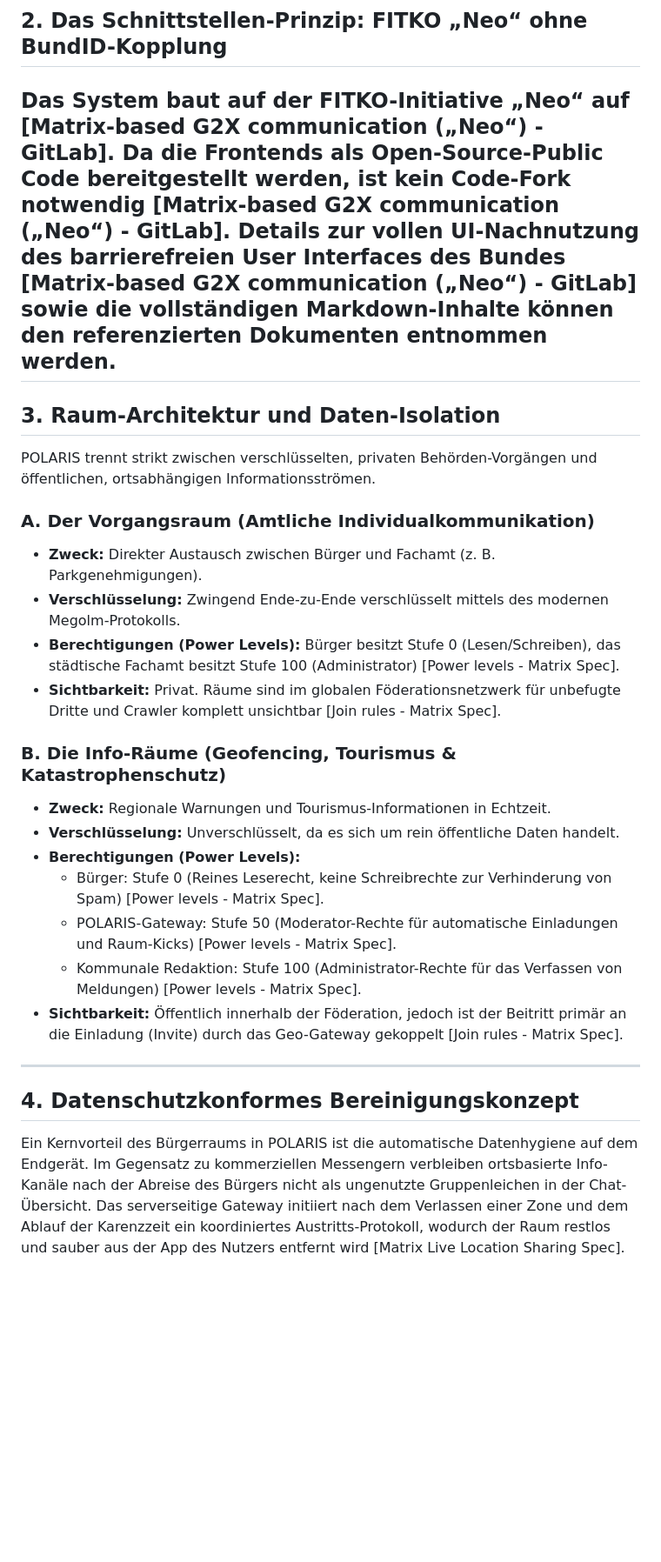
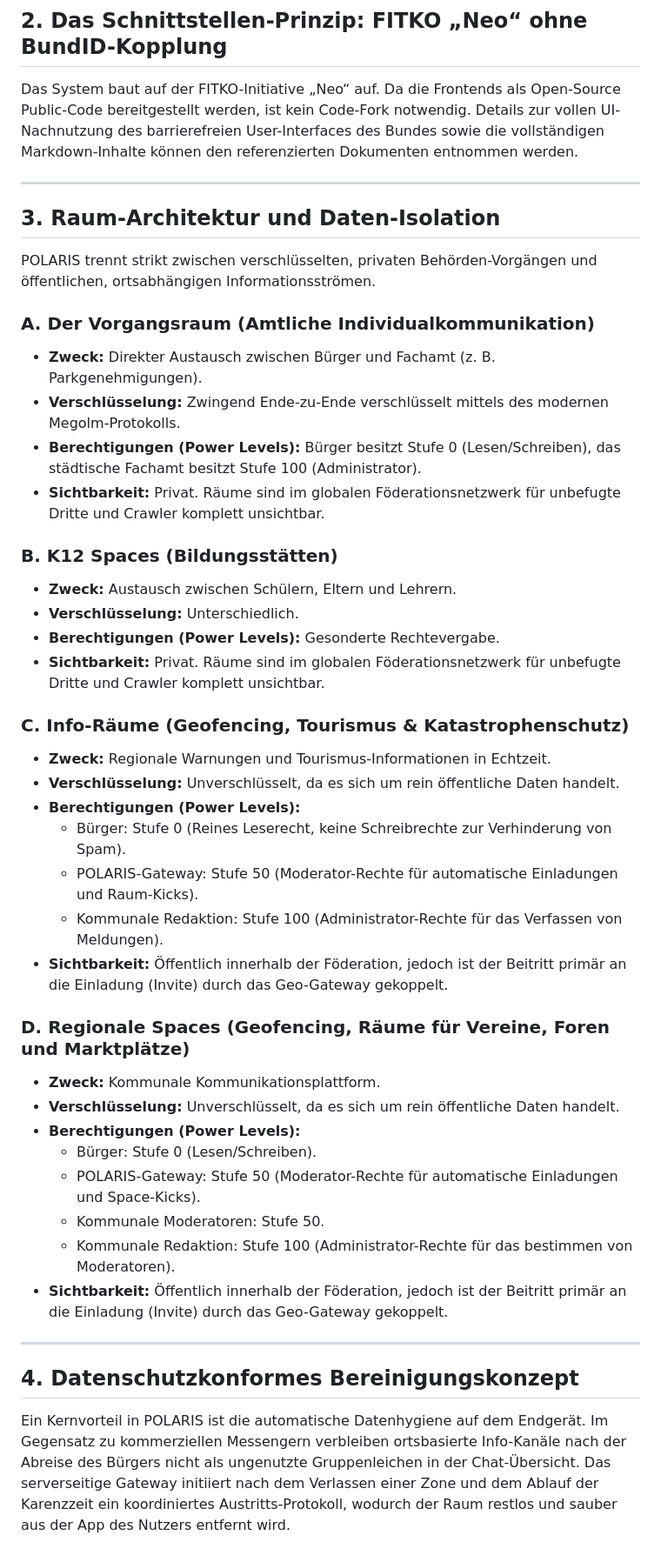
Before and after one commit to eZiner/matrix-polaris, a Markdown page: konzepte/2_buergerraum_neo.md, the part around one of its changes. Shown at 87% size. Rendered like a GitHub page; blank space fills up the shorter version.

```diff
--- a/konzepte/2_buergerraum_neo.md
+++ b/konzepte/2_buergerraum_neo.md
@@ -21,7 +21,8 @@ POLARIS setzt auf das physische Bürgerbüro als Vertrauensanker statt auf einen
 
 ## 2. Das Schnittstellen-Prinzip: FITKO „Neo“ ohne BundID-Kopplung
 
-Das System baut auf der FITKO-Initiative „Neo“ auf [Matrix-based G2X communication („Neo“) - GitLab]. Da die Frontends als Open-Source-Public Code bereitgestellt werden, ist kein Code-Fork notwendig [Matrix-based G2X communication („Neo“) - GitLab]. Details zur vollen UI-Nachnutzung des barrierefreien User Interfaces des Bundes [Matrix-based G2X communication („Neo“) - GitLab] sowie die vollständigen Markdown-Inhalte können den referenzierten Dokumenten entnommen werden.
+Das System baut auf der FITKO-Initiative „Neo“ auf. Da die Frontends als Open-Source Public-Code bereitgestellt werden, ist kein Code-Fork notwendig. Details zur vollen UI-Nachnutzung des barrierefreien User-Interfaces des Bundes sowie die vollständigen Markdown-Inhalte können den referenzierten Dokumenten entnommen werden.
+
 ---
 
 ## 3. Raum-Architektur und Daten-Isolation
@@ -31,20 +32,36 @@ POLARIS trennt strikt zwischen verschlüsselten, privaten Behörden-Vorgängen u
 ### A. Der Vorgangsraum (Amtliche Individualkommunikation)
 * **Zweck:** Direkter Austausch zwischen Bürger und Fachamt (z. B. Parkgenehmigungen).
 * **Verschlüsselung:** Zwingend Ende-zu-Ende verschlüsselt mittels des modernen Megolm-Protokolls.
-* **Berechtigungen (Power Levels):** Bürger besitzt Stufe 0 (Lesen/Schreiben), das städtische Fachamt besitzt Stufe 100 (Administrator) [Power levels - Matrix Spec].
-* **Sichtbarkeit:** Privat. Räume sind im globalen Föderationsnetzwerk für unbefugte Dritte und Crawler komplett unsichtbar [Join rules - Matrix Spec].
+* **Berechtigungen (Power Levels):** Bürger besitzt Stufe 0 (Lesen/Schreiben), das städtische Fachamt besitzt Stufe 100 (Administrator).
+* **Sichtbarkeit:** Privat. Räume sind im globalen Föderationsnetzwerk für unbefugte Dritte und Crawler komplett unsichtbar.
 
-### B. Die Info-Räume (Geofencing, Tourismus & Katastrophenschutz)
+### B. K12 Spaces (Bildungsstätten)
+* **Zweck:** Austausch zwischen Schülern, Eltern und Lehrern.
+* **Verschlüsselung:** Unterschiedlich.
+* **Berechtigungen (Power Levels):** Gesonderte Rechtevergabe.
+* **Sichtbarkeit:** Privat. Räume sind im globalen Föderationsnetzwerk für unbefugte Dritte und Crawler komplett unsichtbar.
+
+### C. Info-Räume (Geofencing, Tourismus & Katastrophenschutz)
 * **Zweck:** Regionale Warnungen und Tourismus-Informationen in Echtzeit.
 * **Verschlüsselung:** Unverschlüsselt, da es sich um rein öffentliche Daten handelt.
 * **Berechtigungen (Power Levels):**
-  * Bürger: Stufe 0 (Reines Leserecht, keine Schreibrechte zur Verhinderung von Spam) [Power levels - Matrix Spec].
-  * POLARIS-Gateway: Stufe 50 (Moderator-Rechte für automatische Einladungen und Raum-Kicks) [Power levels - Matrix Spec].
-  * Kommunale Redaktion: Stufe 100 (Administrator-Rechte für das Verfassen von Meldungen) [Power levels - Matrix Spec].
-* **Sichtbarkeit:** Öffentlich innerhalb der Föderation, jedoch ist der Beitritt primär an die Einladung (Invite) durch das Geo-Gateway gekoppelt [Join rules - Matrix Spec].
+  * Bürger: Stufe 0 (Reines Leserecht, keine Schreibrechte zur Verhinderung von Spam).
+  * POLARIS-Gateway: Stufe 50 (Moderator-Rechte für automatische Einladungen und Raum-Kicks).
+  * Kommunale Redaktion: Stufe 100 (Administrator-Rechte für das Verfassen von Meldungen).
+* **Sichtbarkeit:** Öffentlich innerhalb der Föderation, jedoch ist der Beitritt primär an die Einladung (Invite) durch das Geo-Gateway gekoppelt.
+
+### D. Regionale Spaces (Geofencing, Räume für Vereine, Foren und Marktplätze)
+* **Zweck:** Kommunale Kommunikationsplattform.
+* **Verschlüsselung:** Unverschlüsselt, da es sich um rein öffentliche Daten handelt.
+* **Berechtigungen (Power Levels):**
+  * Bürger: Stufe 0 (Lesen/Schreiben).
+  * POLARIS-Gateway: Stufe 50 (Moderator-Rechte für automatische Einladungen und Space-Kicks).
+  * Kommunale Moderatoren: Stufe 50.
+  * Kommunale Redaktion: Stufe 100 (Administrator-Rechte für das bestimmen von Moderatoren).
+* **Sichtbarkeit:** Öffentlich innerhalb der Föderation, jedoch ist der Beitritt primär an die Einladung (Invite) durch das Geo-Gateway gekoppelt.
 
 ---
 
 ## 4. Datenschutzkonformes Bereinigungskonzept
 
-Ein Kernvorteil des Bürgerraums in POLARIS ist die automatische Datenhygiene auf dem Endgerät. Im Gegensatz zu kommerziellen Messengern verbleiben ortsbasierte Info-Kanäle nach der Abreise des Bürgers nicht als ungenutzte Gruppenleichen in der Chat-Übersicht. Das serverseitige Gateway initiiert nach dem Verlassen einer Zone und dem Ablauf der Karenzzeit ein koordiniertes Austritts-Protokoll, wodurch der Raum restlos und sauber aus der App des Nutzers entfernt wird [Matrix Live Location Sharing Spec].
+Ein Kernvorteil in POLARIS ist die automatische Datenhygiene auf dem Endgerät. Im Gegensatz zu kommerziellen Messengern verbleiben ortsbasierte Info-Kanäle nach der Abreise des Bürgers nicht als ungenutzte Gruppenleichen in der Chat-Übersicht. Das serverseitige Gateway initiiert nach dem Verlassen einer Zone und dem Ablauf der Karenzzeit ein koordiniertes Austritts-Protokoll, wodurch der Raum restlos und sauber aus der App des Nutzers entfernt wird.
```
Also changed, not shown: other parts of konzepte/2_buergerraum_neo.md (+1 -1 lines).
